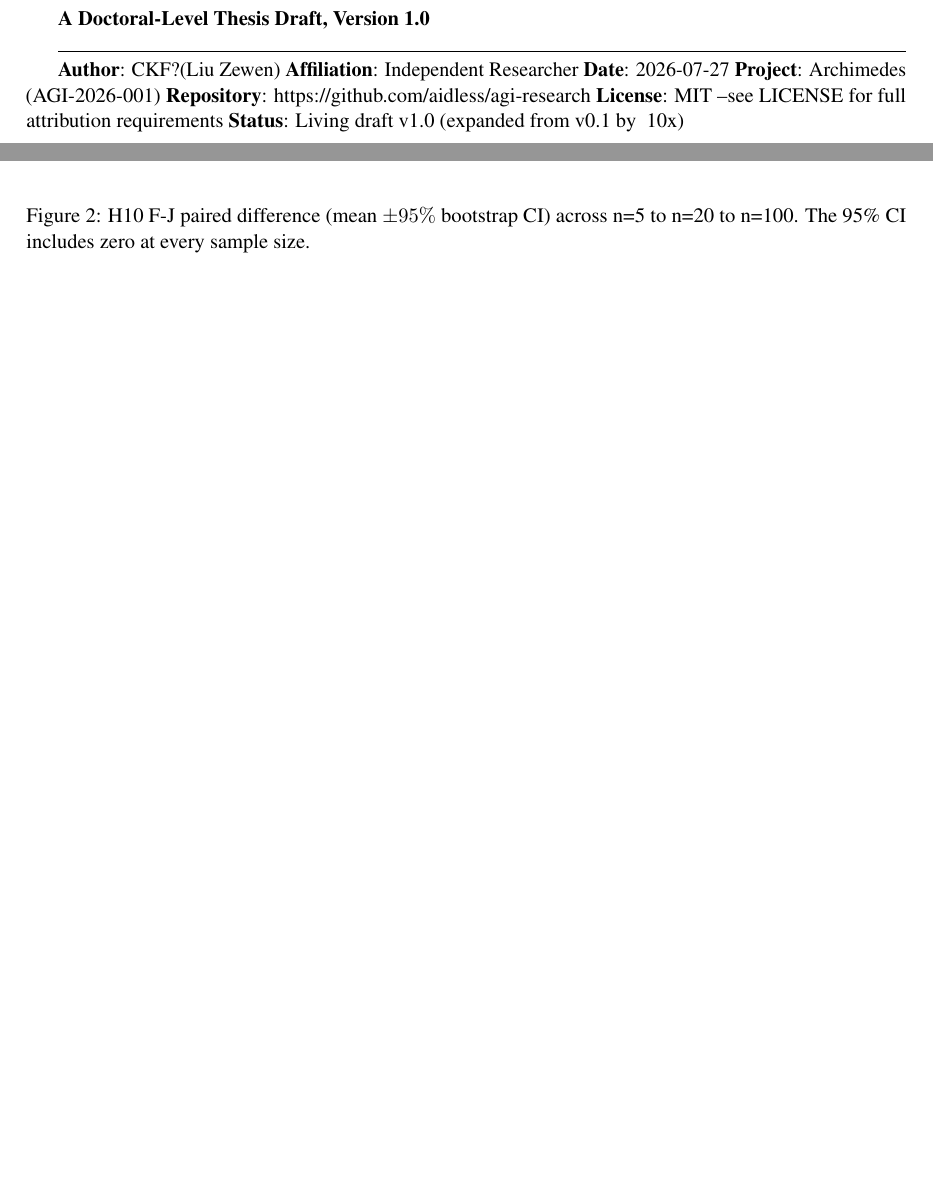
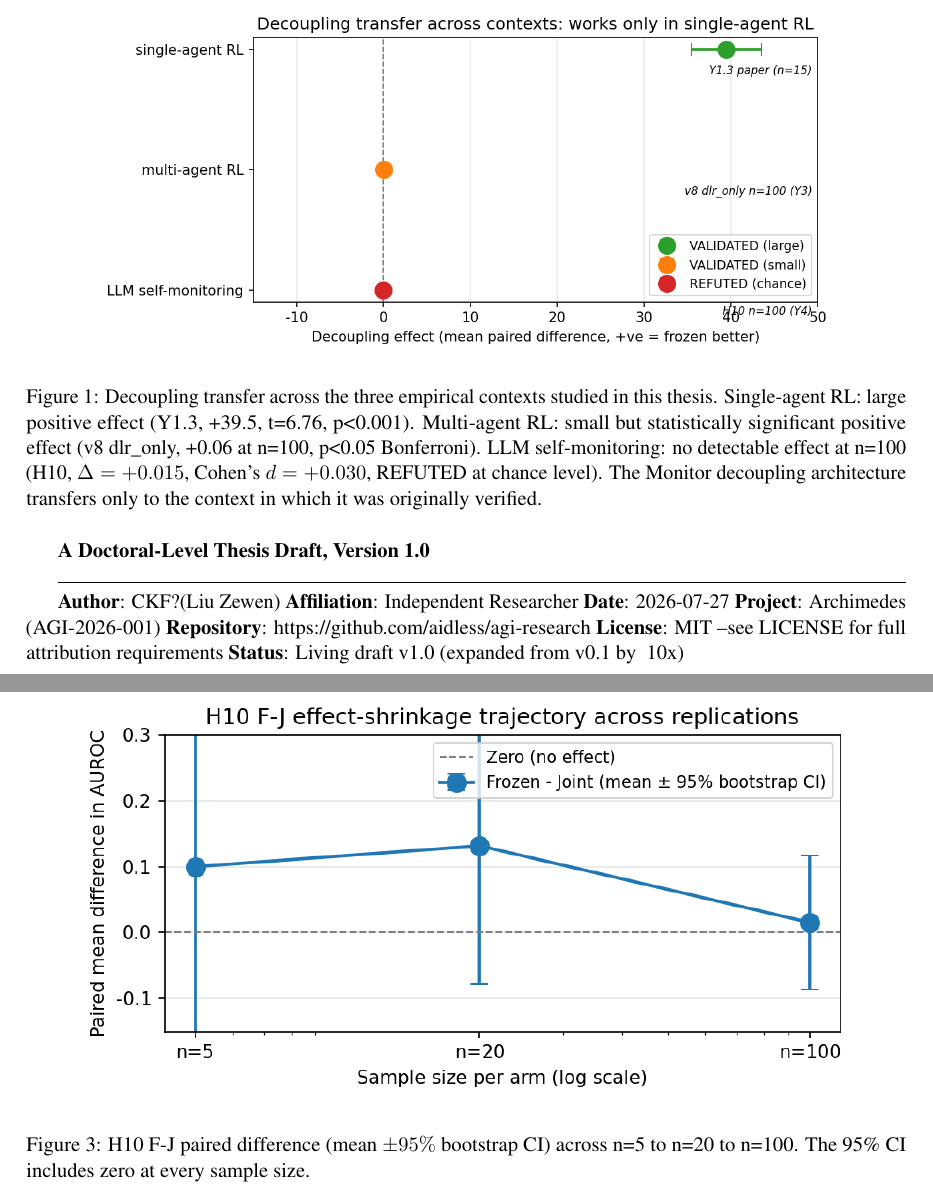
Before and after one commit to aidless/agi-research, a LaTeX thesis (thesis_draft_v2.0.tex): two parts of pages 8 and 41 of 71 before the commit and two parts of pages 8 and 41 of 72 after it, joined at a grey line, cut at the place of the change, the shorter picture padded with empty space. Compiled offline with pdfLaTeX.

Commit message:
README.md, decoupling_across_contexts.png (thesis + Y3 abstract), figures_v2.tar.gz

```diff
--- a/thesis_draft_v2.0.tex
+++ b/thesis_draft_v2.0.tex
@@ -44,6 +44,19 @@ specific signal whose verified shipping use is verification, not training.
 
 \tableofcontents
 \newpage
+
+\begin{figure}[h]
+\centering
+\includegraphics[width=0.85\linewidth]{papers/figures_v2/decoupling_across_contexts.png}
+\caption{Decoupling transfer across the three empirical contexts studied in this thesis.
+Single-agent RL: large positive effect (Y1.3, +39.5, t=6.76, p<0.001). Multi-agent RL: small but statistically
+significant positive effect (v8 dlr\_only, +0.06 at n=100, p<0.05 Bonferroni). LLM self-monitoring: no
+detectable effect at n=100 (H10, $\Delta = +0.015$, Cohen's $d=+0.030$, REFUTED at chance level). The Monitor
+decoupling architecture transfers only to the context in which it was originally verified.}
+\label{fig:decoupling-across-contexts}
+\end{figure}
+
+
 
 
 \textbf{A Doctoral-Level Thesis Draft, Version 1.0}
```
Also changed, not shown: papers/monitor_signal_vs_dlr_6pathway.md (+2 -0 lines), papers/figures_v2/README.md (added), papers/figures_v2/decoupling_across_contexts.png (added), thesis_draft_v2.0.pdf, 1 other file.
